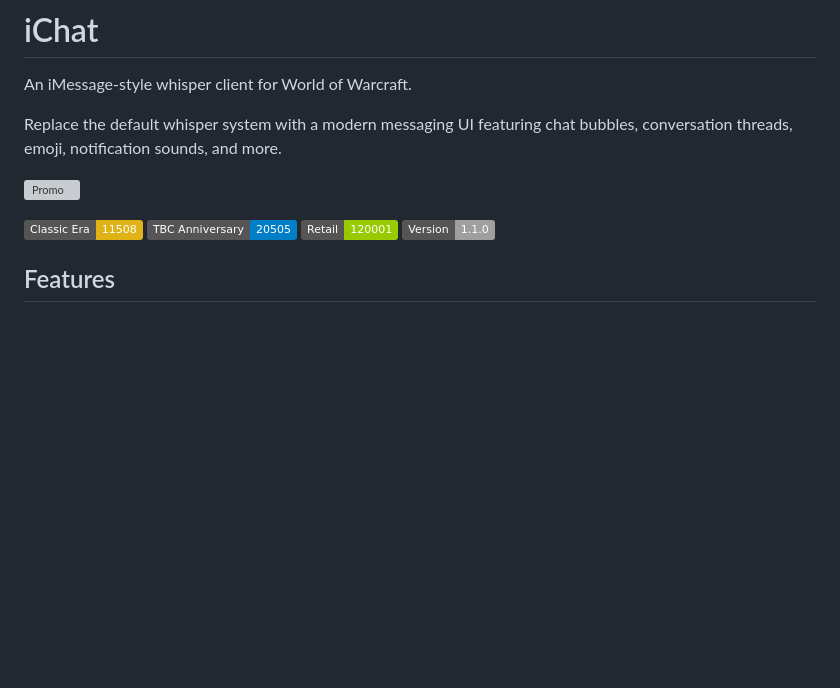
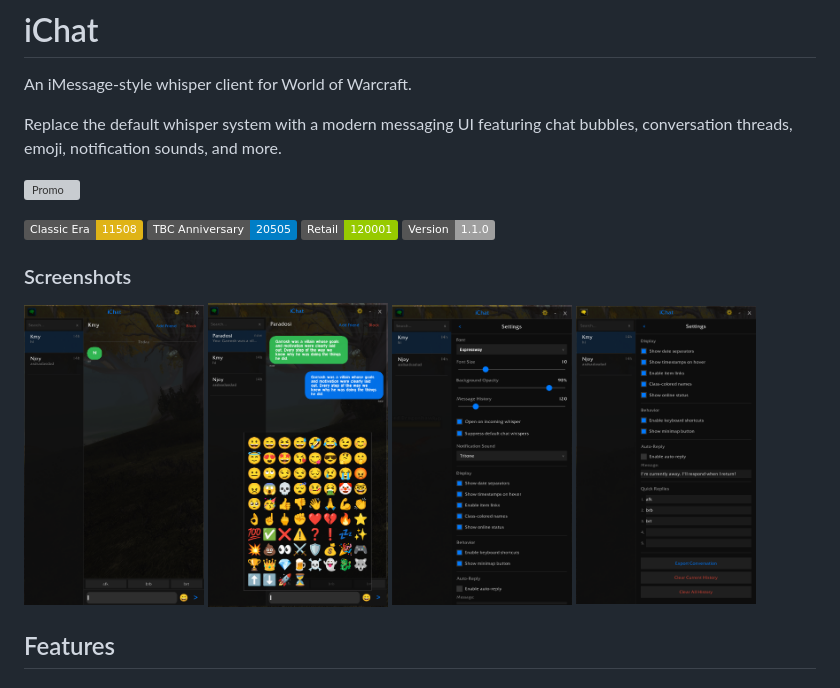
Before and after one commit to paradosi/iChat, a Markdown page: README.md, the part around the change. Rendered like a GitHub page; pictures changed too: media/art/screenshots/emoji.png (added), media/art/screenshots/main.png (added), media/art/screenshots/settings1.png (added); badges without logos; blank space fills up the shorter version; grey boxes are pictures that could not be loaded.

Commit message:
Add screenshots to README as thumbnails

```diff
--- a/README.md
+++ b/README.md
@@ -7,6 +7,15 @@ Replace the default whisper system with a modern messaging UI featuring chat bub
 ![Promo](media/art/promo.png)
 
 ![Classic Era: 11508](https://img.shields.io/badge/Classic_Era-11508-yellow) ![TBC Anniversary: 20505](https://img.shields.io/badge/TBC_Anniversary-20505-blue) ![Retail: 120001](https://img.shields.io/badge/Retail-120001-green) ![Version: 1.1.0](https://img.shields.io/badge/Version-1.1.0-lightgrey)
+
+### Screenshots
+
+<p>
+<img src="media/art/screenshots/main.png" width="180" alt="Conversations">
+<img src="media/art/screenshots/emoji.png" width="180" alt="Emoji Picker">
+<img src="media/art/screenshots/settings1.png" width="180" alt="Settings">
+<img src="media/art/screenshots/settings2.png" width="180" alt="Quick Replies">
+</p>
 
 ## Features
 
```
